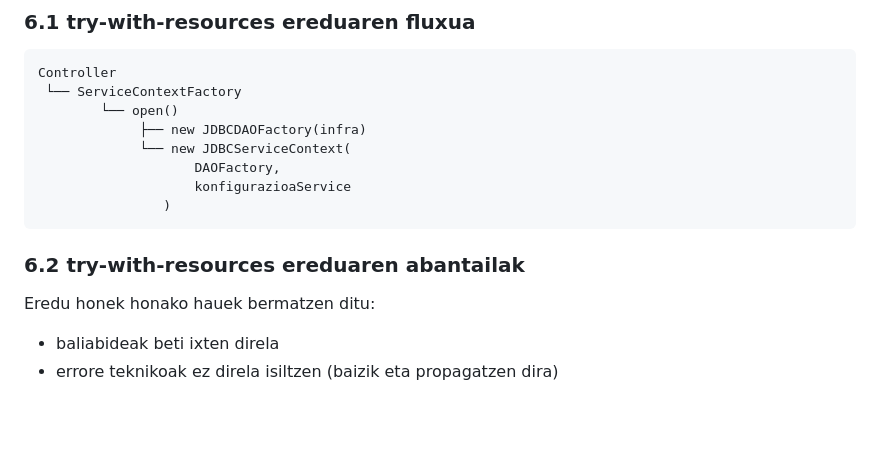
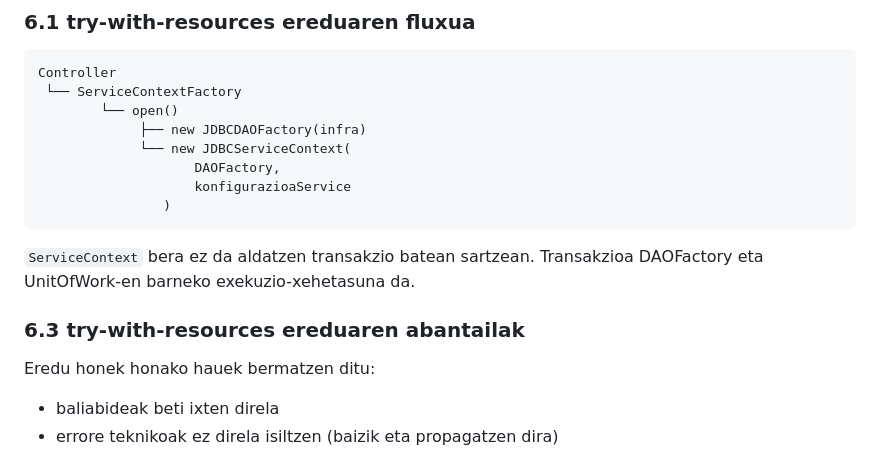
Before and after one commit to lopezibon-dev/garajea, a Markdown page: docs/arkitektura/zerbitzu-geruza.md, the part around one of its changes. Rendered like a GitHub page; blank space fills up the shorter version.

````diff
--- a/docs/arkitektura/zerbitzu-geruza.md
+++ b/docs/arkitektura/zerbitzu-geruza.md
@@ -287,7 +326,10 @@ Controller
                 )
 ```
 
-### 6.2 try-with-resources ereduaren abantailak
+`ServiceContext` bera ez da aldatzen transakzio batean sartzean.
+Transakzioa DAOFactory eta UnitOfWork-en barneko exekuzio-xehetasuna da.
+
+### 6.3 try-with-resources ereduaren abantailak
 
 Eredu honek honako hauek bermatzen ditu:
 
````
Also changed, not shown: other parts of docs/arkitektura/zerbitzu-geruza.md (+49 -10 lines), README.md (+12 -3 lines), docs/arkitektura/mvc-web.md (+10 -9 lines).
